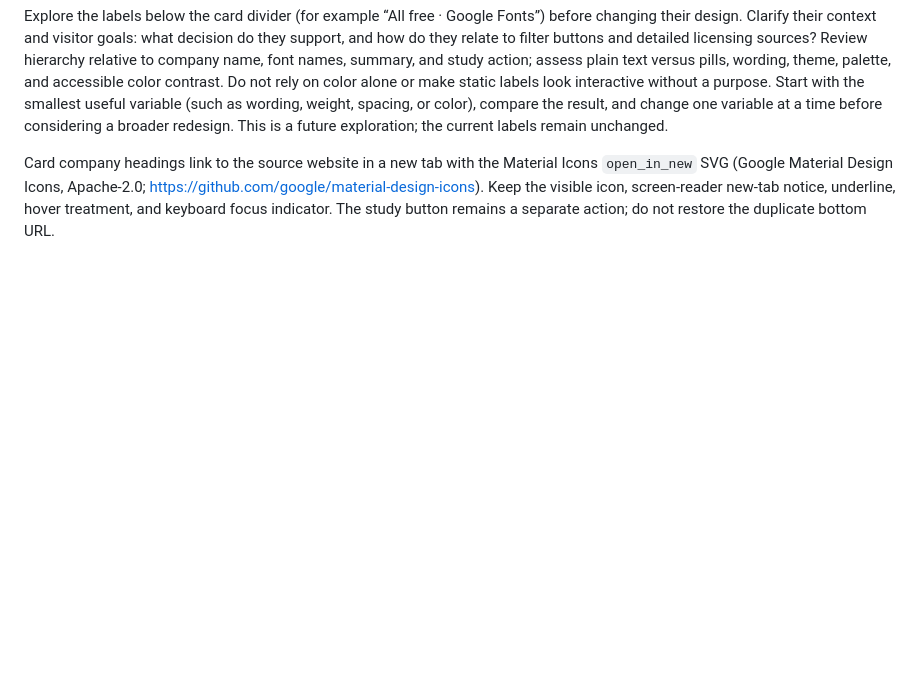
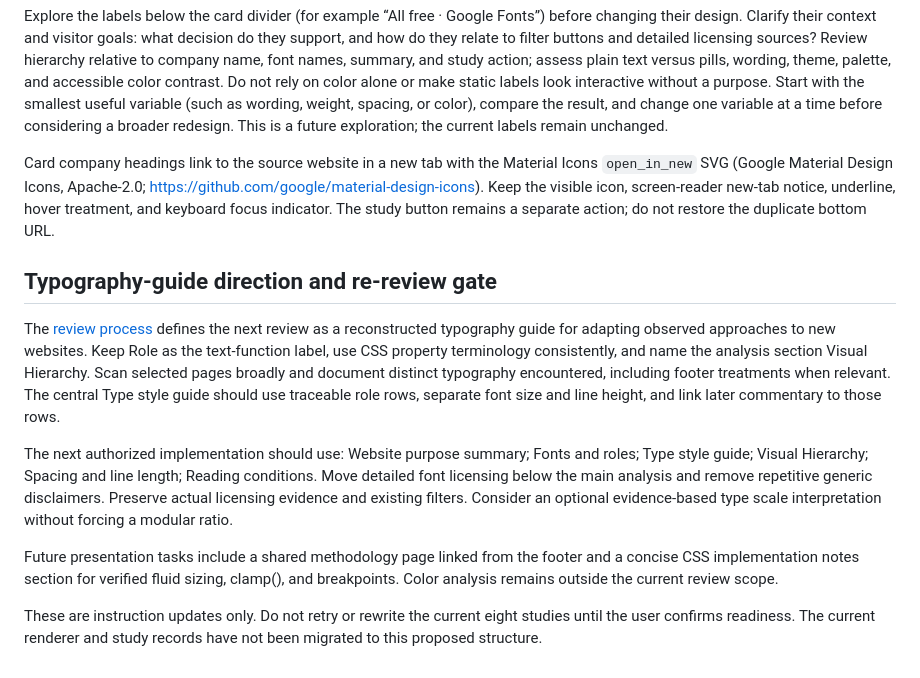
Before and after one commit to Pythonidaer/can-i-case-study-generate-websites, a Markdown page: README.md, the part around the change. GitHub-like rendering; blank space fills up the shorter version.

Commit message:
Define reconstructed typography guide structure and re-review requirements

```diff
--- a/README.md
+++ b/README.md
@@ -42,3 +42,13 @@ The instructions are updated; expanded observations, responsive comparison UI, a
 Explore the labels below the card divider (for example “All free · Google Fonts”) before changing their design. Clarify their context and visitor goals: what decision do they support, and how do they relate to filter buttons and detailed licensing sources? Review hierarchy relative to company name, font names, summary, and study action; assess plain text versus pills, wording, theme, palette, and accessible color contrast. Do not rely on color alone or make static labels look interactive without a purpose. Start with the smallest useful variable (such as wording, weight, spacing, or color), compare the result, and change one variable at a time before considering a broader redesign. This is a future exploration; the current labels remain unchanged.
 
 Card company headings link to the source website in a new tab with the Material Icons `open_in_new` SVG (Google Material Design Icons, Apache-2.0; https://github.com/google/material-design-icons). Keep the visible icon, screen-reader new-tab notice, underline, hover treatment, and keyboard focus indicator. The study button remains a separate action; do not restore the duplicate bottom URL.
+
+## Typography-guide direction and re-review gate
+
+The [review process](TYPOGRAPHY_REVIEW_PROCESS.md) defines the next review as a reconstructed typography guide for adapting observed approaches to new websites. Keep Role as the text-function label, use CSS property terminology consistently, and name the analysis section Visual Hierarchy. Scan selected pages broadly and document distinct typography encountered, including footer treatments when relevant. The central Type style guide should use traceable role rows, separate font size and line height, and link later commentary to those rows.
+
+The next authorized implementation should use: Website purpose summary; Fonts and roles; Type style guide; Visual Hierarchy; Spacing and line length; Reading conditions. Move detailed font licensing below the main analysis and remove repetitive generic disclaimers. Preserve actual licensing evidence and existing filters. Consider an optional evidence-based type scale interpretation without forcing a modular ratio.
+
+Future presentation tasks include a shared methodology page linked from the footer and a concise CSS implementation notes section for verified fluid sizing, clamp(), and breakpoints. Color analysis remains outside the current review scope.
+
+These are instruction updates only. Do not retry or rewrite the current eight studies until the user confirms readiness. The current renderer and study records have not been migrated to this proposed structure.
```
